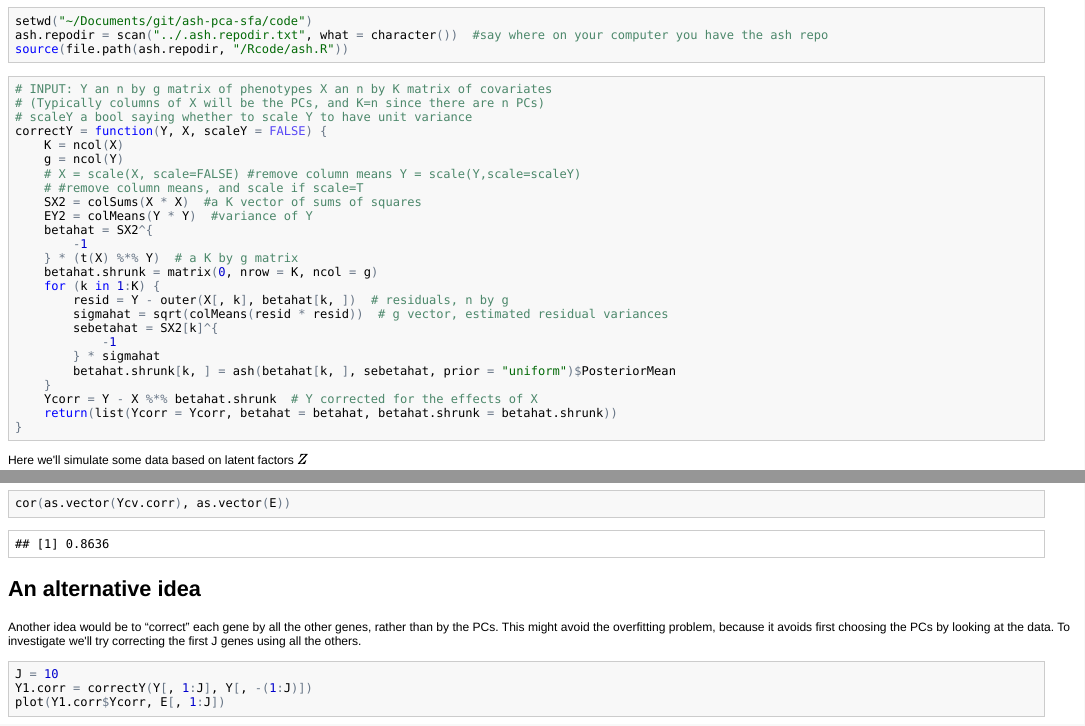
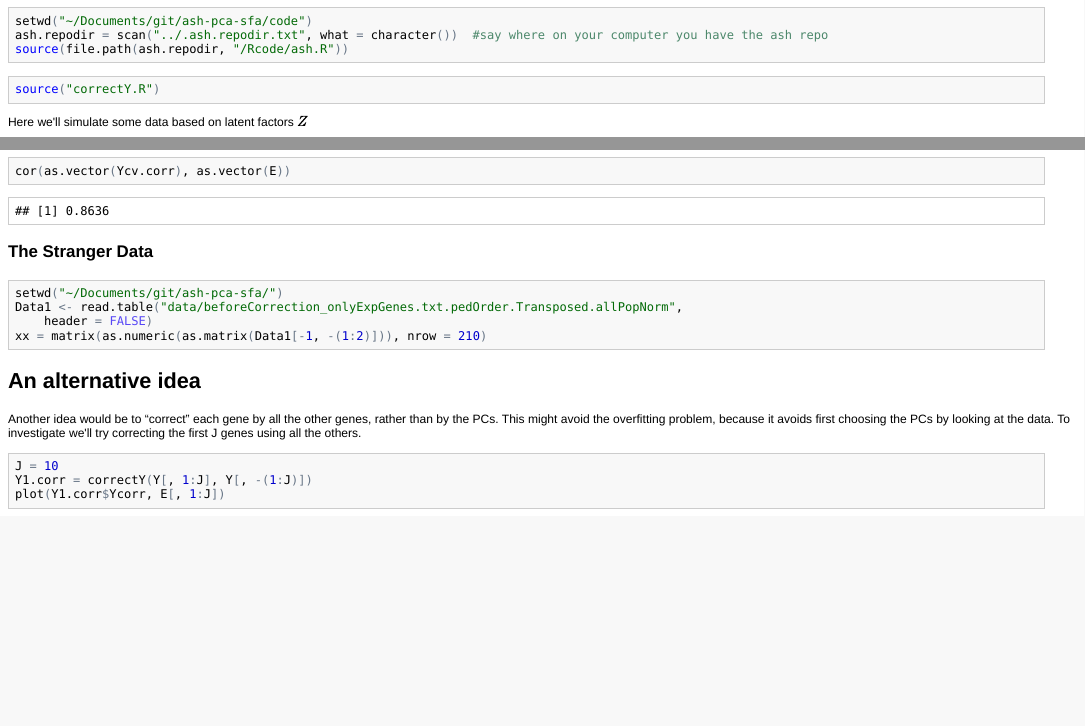
Before and after one commit to stephens999/ash-pca-sfa, an R Markdown document (code/readme.rmd): the page in a window 1100 px wide, from 430 px down, and a second part further down, joined at a grey line. The pictures show the output file code/readme.html that the author committed with the source, opened offline.

Commit message:
added ashPCA

````diff
--- a/code/readme.rmd
+++ b/code/readme.rmd
@@ -41,27 +41,7 @@ source(file.path(ash.repodir,"/Rcode/ash.R"))
 
 
 ```{r}
-#INPUT: Y an n by g matrix of phenotypes
-# X an n by K matrix of covariates (Typically columns of X will be the PCs, and K=n since there are n PCs)
-#scaleY a bool saying whether to scale Y to have unit variance
-correctY = function(Y,X,scaleY=FALSE){
-K=ncol(X)
-g=ncol(Y)
-#X = scale(X, scale=FALSE) #remove column means
-#Y = scale(Y,scale=scaleY) #remove column means, and  scale if scale=T
-SX2 = colSums(X*X) #a K vector of sums of squares
-EY2 = colMeans(Y*Y) #variance of Y
-betahat = SX2^{-1} * (t(X) %*% Y) # a K by g matrix
-betahat.shrunk = matrix(0,nrow=K,ncol=g)
-for(k in 1:K){
-  resid = Y- outer(X[,k],betahat[k,]) # residuals, n by g
-  sigmahat = sqrt(colMeans(resid*resid)) # g vector, estimated residual variances
-  sebetahat = SX2[k]^{-1} * sigmahat
-  betahat.shrunk[k,] = ash(betahat[k,],sebetahat,prior="uniform")$PosteriorMean
-}
-Ycorr = Y-X %*% betahat.shrunk # Y corrected for the effects of X
-return(list(Ycorr=Ycorr, betahat=betahat, betahat.shrunk = betahat.shrunk))
-}
+source("correctY.R")
 ```
 
 Here we'll simulate some data based on latent factors $Z$
@@ -152,6 +132,33 @@ plot(E,Ycv.corr)
 cor(as.vector(Ycv.corr),as.vector(E))
 ```
 
+### The Stranger Data
+
+Read in the data
+```{r}
+setwd("~/Documents/git/ash-pca-sfa/")
+Data1 <- read.table("data/beforeCorrection_onlyExpGenes.txt.pedOrder.Transposed.allPopNorm", header=FALSE)
+xx = matrix(as.numeric(as.matrix(Data1[-1,-(1:2)])),nrow=210)
+```
+
+check the first PC is, roughly, overall mean
+```{r}
+xx.svd=svd(xx)
+xx.mean=apply(xx,1,mean)
+plot(xx.mean,xx.svd$u[,1])
+```
+
+```{r}
+xx.correct = correctY(xx, xx.svd$u[,1:20])
+plot(xx.correct$betahat[1,],xx.correct$betahat.shrunk[1,])
+abline(a=0,b=1,col=2)
+plot(xx.correct$betahat[5,],xx.correct$betahat.shrunk[5,])
+abline(a=0,b=1,col=2)
+plot(xx.correct$betahat[15,],xx.correct$betahat.shrunk[15,])
+abline(a=0,b=1,col=2)
+plot(xx.correct$betahat[20,],xx.correct$betahat.shrunk[20,])
+abline(a=0,b=1,col=2)
+```
 
 
 ## An alternative idea
````
Also changed, not shown: data/GetEigenValsVects.R (deleted, +0 -194 lines), code/README.md, code/readme.html.
